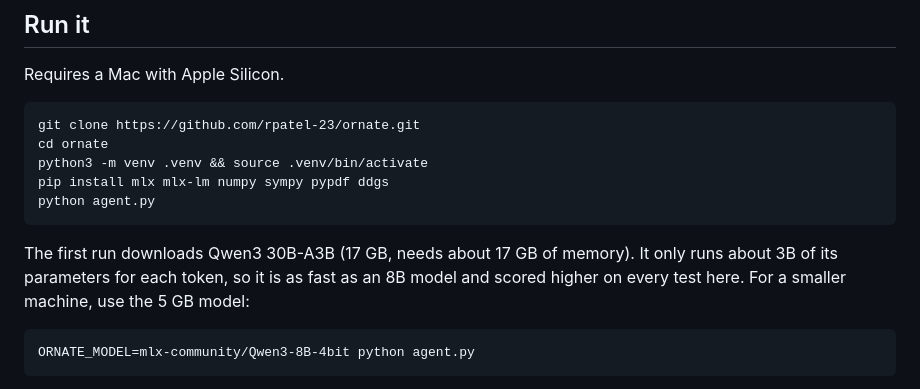
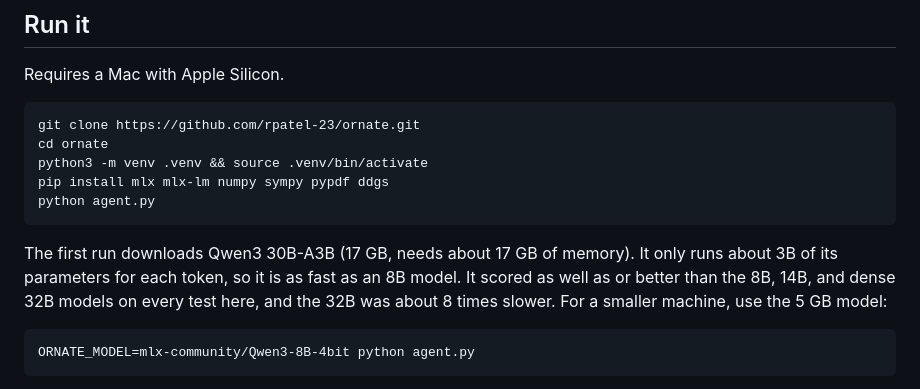
Before and after one commit to rpatel-23/ornate, a Markdown page: README.md, the part around the change. Drawn GitHub-style.

Commit message:
readme: note 32B comparison

````diff
--- a/README.md
+++ b/README.md
@@ -56,7 +56,7 @@ pip install mlx mlx-lm numpy sympy pypdf ddgs
 python agent.py
 ```
 
-The first run downloads Qwen3 30B-A3B (17 GB, needs about 17 GB of memory). It only runs about 3B of its parameters for each token, so it is as fast as an 8B model and scored higher on every test here. For a smaller machine, use the 5 GB model:
+The first run downloads Qwen3 30B-A3B (17 GB, needs about 17 GB of memory). It only runs about 3B of its parameters for each token, so it is as fast as an 8B model. It scored as well as or better than the 8B, 14B, and dense 32B models on every test here, and the 32B was about 8 times slower. For a smaller machine, use the 5 GB model:
 
 ```
 ORNATE_MODEL=mlx-community/Qwen3-8B-4bit python agent.py
````
